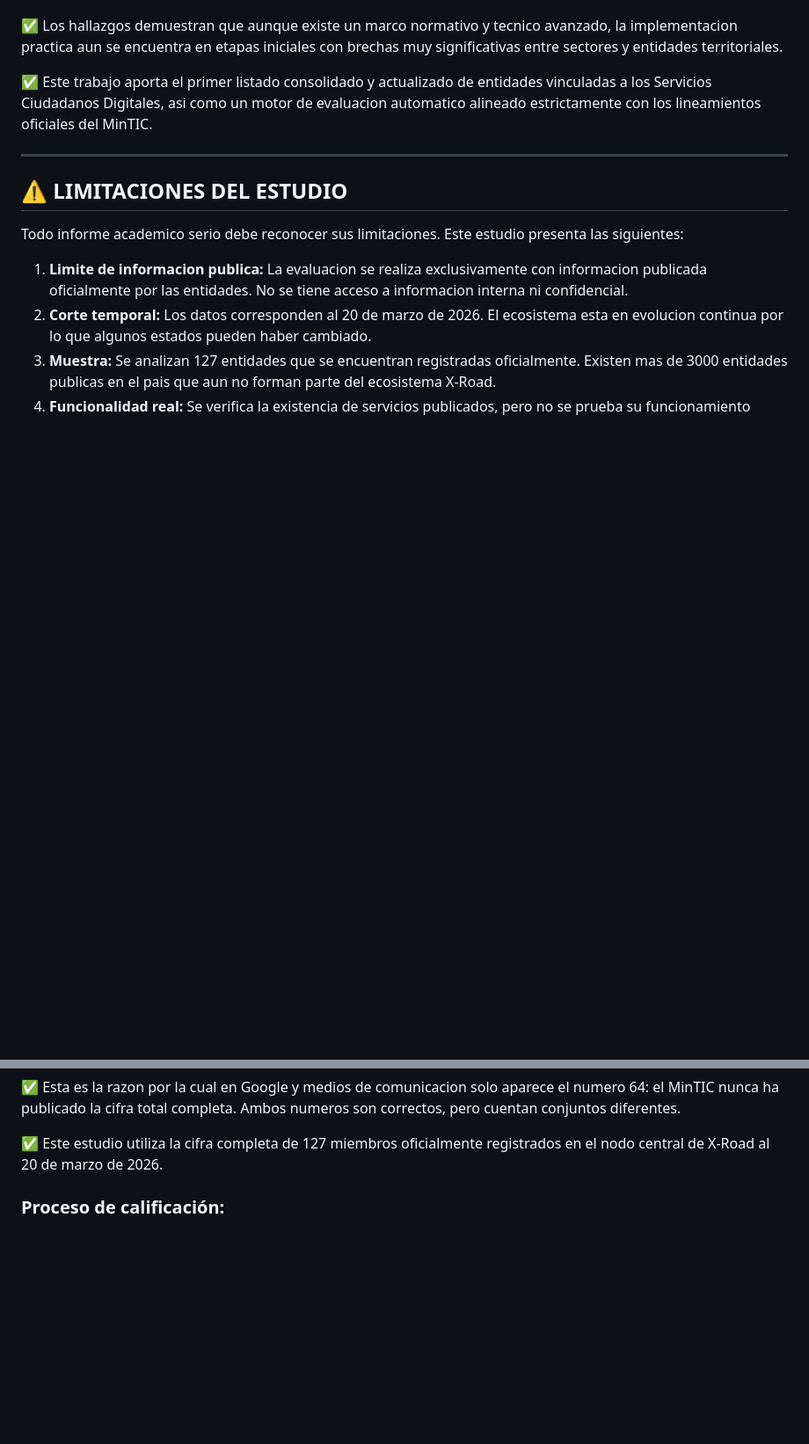
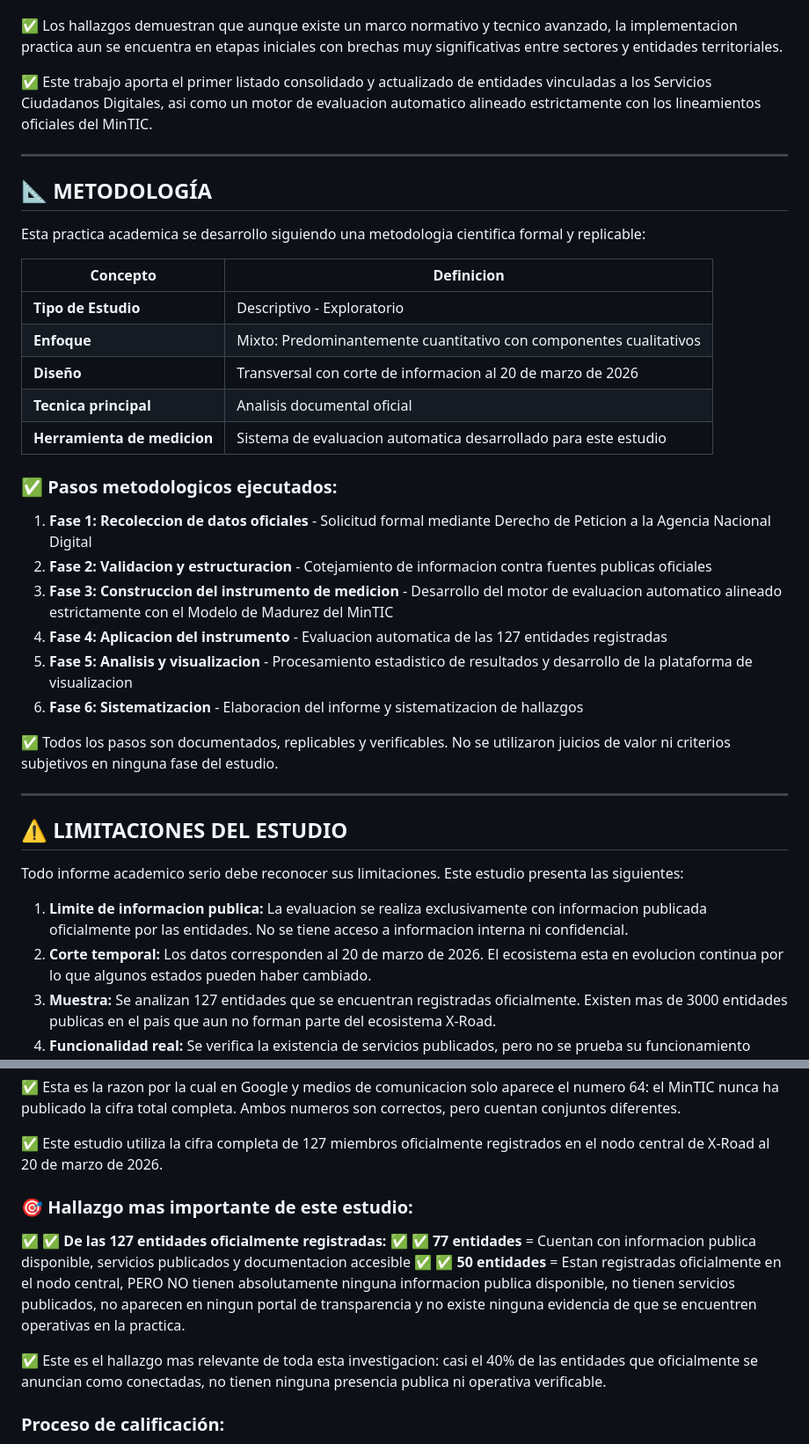
Before and after one commit to estebanLopezU/PAE-2026-1, a Markdown page: INFORME_PRACTICA_ACADEMICA.md, 2 parts joined by grey strips. Shown at 88% size. GitHub-like rendering; blank space fills up the shorter version.

Commit message:
mejoras en documentacion de informe

```diff
--- a/INFORME_PRACTICA_ACADEMICA.md
+++ b/INFORME_PRACTICA_ACADEMICA.md
@@ -18,6 +18,30 @@ Este estudio realiza un diagnostico del estado actual de la interoperabilidad di
 ✅ Los hallazgos demuestran que aunque existe un marco normativo y tecnico avanzado, la implementacion practica aun se encuentra en etapas iniciales con brechas muy significativas entre sectores y entidades territoriales.
 
 ✅ Este trabajo aporta el primer listado consolidado y actualizado de entidades vinculadas a los Servicios Ciudadanos Digitales, asi como un motor de evaluacion automatico alineado estrictamente con los lineamientos oficiales del MinTIC.
+
+---
+
+## 📐 METODOLOGÍA
+
+Esta practica academica se desarrollo siguiendo una metodologia cientifica formal y replicable:
+
+| Concepto | Definicion |
+|---|---|
+| **Tipo de Estudio** | Descriptivo - Exploratorio |
+| **Enfoque** | Mixto: Predominantemente cuantitativo con componentes cualitativos |
+| **Diseño** | Transversal con corte de informacion al 20 de marzo de 2026 |
+| **Tecnica principal** | Analisis documental oficial |
+| **Herramienta de medicion** | Sistema de evaluacion automatica desarrollado para este estudio |
+
+### ✅ Pasos metodologicos ejecutados:
+1.  **Fase 1: Recoleccion de datos oficiales** - Solicitud formal mediante Derecho de Peticion a la Agencia Nacional Digital
+2.  **Fase 2: Validacion y estructuracion** - Cotejamiento de informacion contra fuentes publicas oficiales
+3.  **Fase 3: Construccion del instrumento de medicion** - Desarrollo del motor de evaluacion automatico alineado estrictamente con el Modelo de Madurez del MinTIC
+4.  **Fase 4: Aplicacion del instrumento** - Evaluacion automatica de las 127 entidades registradas
+5.  **Fase 5: Analisis y visualizacion** - Procesamiento estadistico de resultados y desarrollo de la plataforma de visualizacion
+6.  **Fase 6: Sistematizacion** - Elaboracion del informe y sistematizacion de hallazgos
+
+✅ Todos los pasos son documentados, replicables y verificables. No se utilizaron juicios de valor ni criterios subjetivos en ninguna fase del estudio.
 
 ---
 
@@ -96,6 +120,14 @@ Precisamente de eso trata esta práctica. El objetivo no es implementar solucion
 ✅ Esta es la razon por la cual en Google y medios de comunicacion solo aparece el numero 64: el MinTIC nunca ha publicado la cifra total completa. Ambos numeros son correctos, pero cuentan conjuntos diferentes.
 
 ✅ Este estudio utiliza la cifra completa de 127 miembros oficialmente registrados en el nodo central de X-Road al 20 de marzo de 2026.
+
+### 🎯 Hallazgo mas importante de este estudio:
+
+✅ ✅ **De las 127 entidades oficialmente registradas:**
+✅ ✅ **77 entidades** = Cuentan con informacion publica disponible, servicios publicados y documentacion accesible
+✅ ✅ **50 entidades** = Estan registradas oficialmente en el nodo central, PERO NO tienen absolutamente ninguna informacion publica disponible, no tienen servicios publicados, no aparecen en ningun portal de transparencia y no existe ninguna evidencia de que se encuentren operativas en la practica.
+
+✅ Este es el hallazgo mas relevante de toda esta investigacion: casi el 40% de las entidades que oficialmente se anuncian como conectadas, no tienen ninguna presencia publica ni operativa verificable.
 
 ### Proceso de calificación:
 Cada entidad fue calificada siguiendo **ESTRICTAMENTE el Modelo de Madurez Oficial del MinTIC** con 4 dominios y 16 criterios de evaluación:
```
Also changed, not shown: other parts of INFORME_PRACTICA_ACADEMICA.md (+4 -1 lines).
